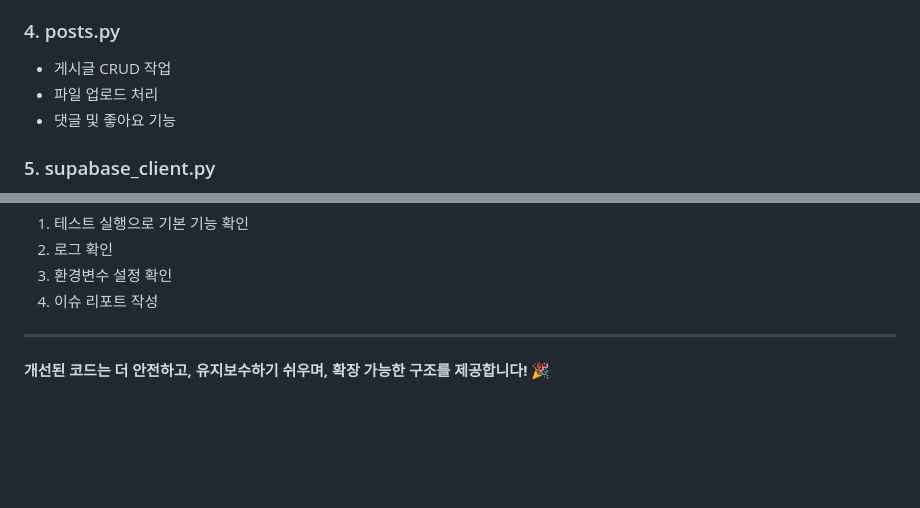
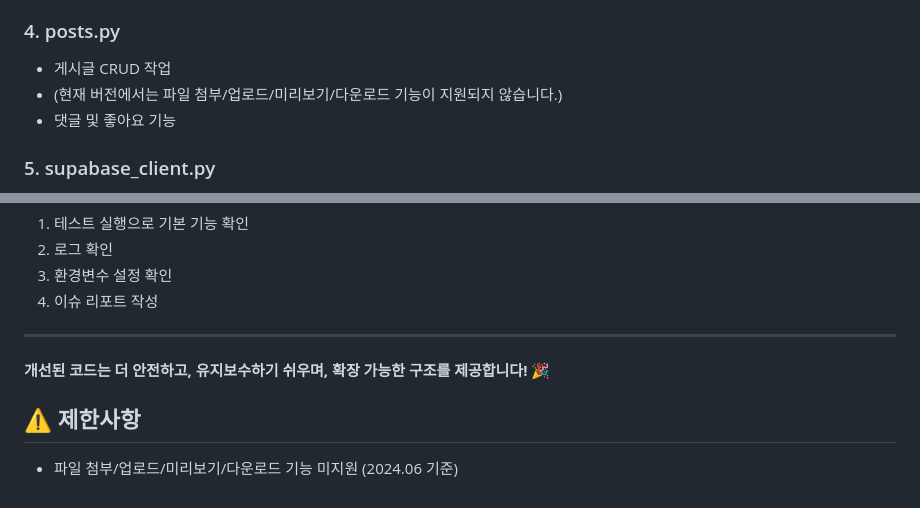
Before and after one commit to YuHyungmin1226/imageviewer, a Markdown page: personal_sns_app/README_IMPROVED.md, 2 parts joined by grey strips. GitHub-like rendering; blank space fills up the shorter version.

Commit message:
문서 최신화: 파일 첨부/업로드/미리보기/다운로드 미지원 안내 및 관련 내용 삭제

```diff
--- a/personal_sns_app/README_IMPROVED.md
+++ b/personal_sns_app/README_IMPROVED.md
@@ -45,7 +45,7 @@ personal_sns_app/
 
 ### 4. posts.py
 - 게시글 CRUD 작업
-- 파일 업로드 처리
+- (현재 버전에서는 파일 첨부/업로드/미리보기/다운로드 기능이 지원되지 않습니다.)
 - 댓글 및 좋아요 기능
 
 ### 5. supabase_client.py
@@ -185,3 +185,6 @@ pytest test_app.py::TestUtils::test_hash_password
 ---
 
 **개선된 코드는 더 안전하고, 유지보수하기 쉬우며, 확장 가능한 구조를 제공합니다!** 🎉
+
+## ⚠️ 제한사항
+- 파일 첨부/업로드/미리보기/다운로드 기능 미지원 (2024.06 기준)
```
Also changed, not shown: personal_sns_app/README.md (+2 -5 lines).
